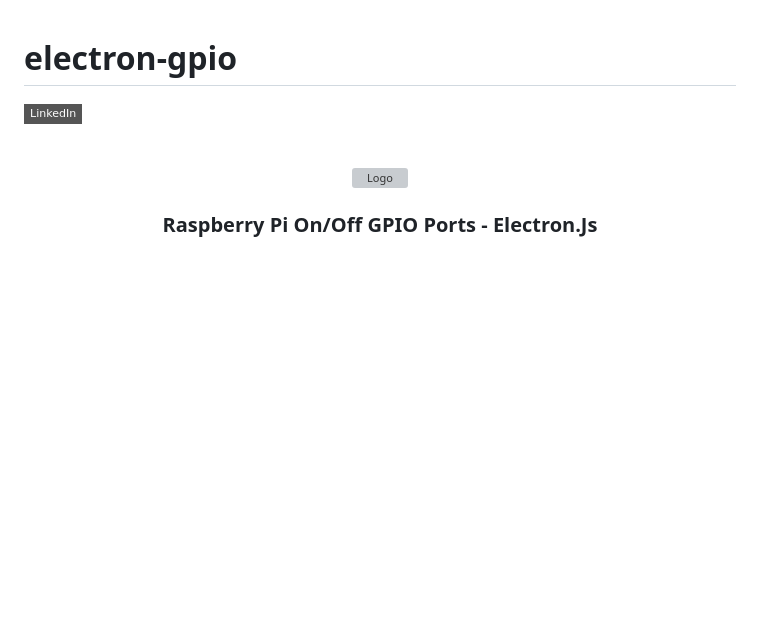
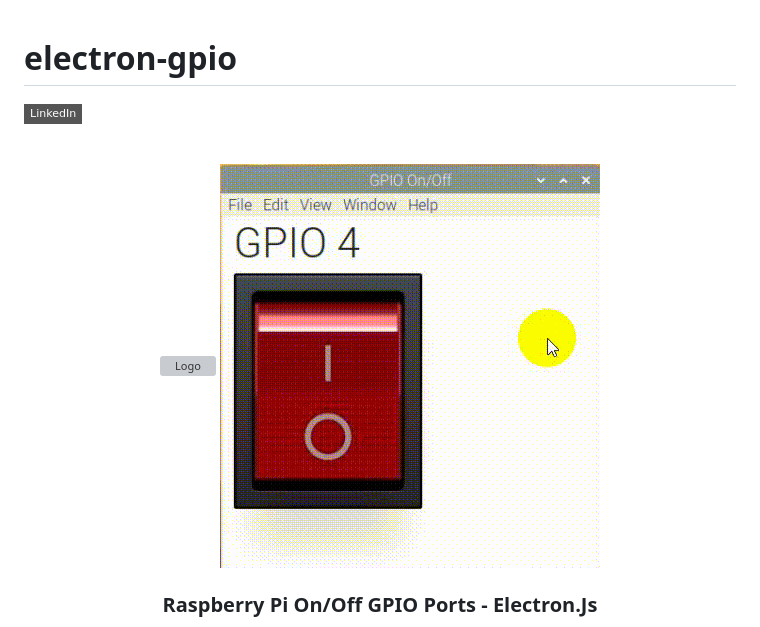
Before and after one commit to boraciner/electron-gpio, a Markdown page: README.md, the part around the change. Drawn GitHub-style; pictures changed too: assets/Video_2021-05-30_110753.gif (added); badges without logos; blank space fills up the shorter version; grey boxes are pictures that could not be loaded.

Commit message:
gif is added

```diff
--- a/README.md
+++ b/README.md
@@ -11,7 +11,7 @@
 <p align="center">
 
    <img src="https://miro.medium.com/max/972/1*O6KluMvEBZ1cBL3EPo4tig.png" alt="Logo" width="30" height="30">
-
+   <img src="assets/Video_2021-05-30_110753.gif" alt="Logo" width="380" height="404">
 
   <h3 align="center">Raspberry Pi On/Off GPIO Ports - Electron.Js</h3>
 
```
